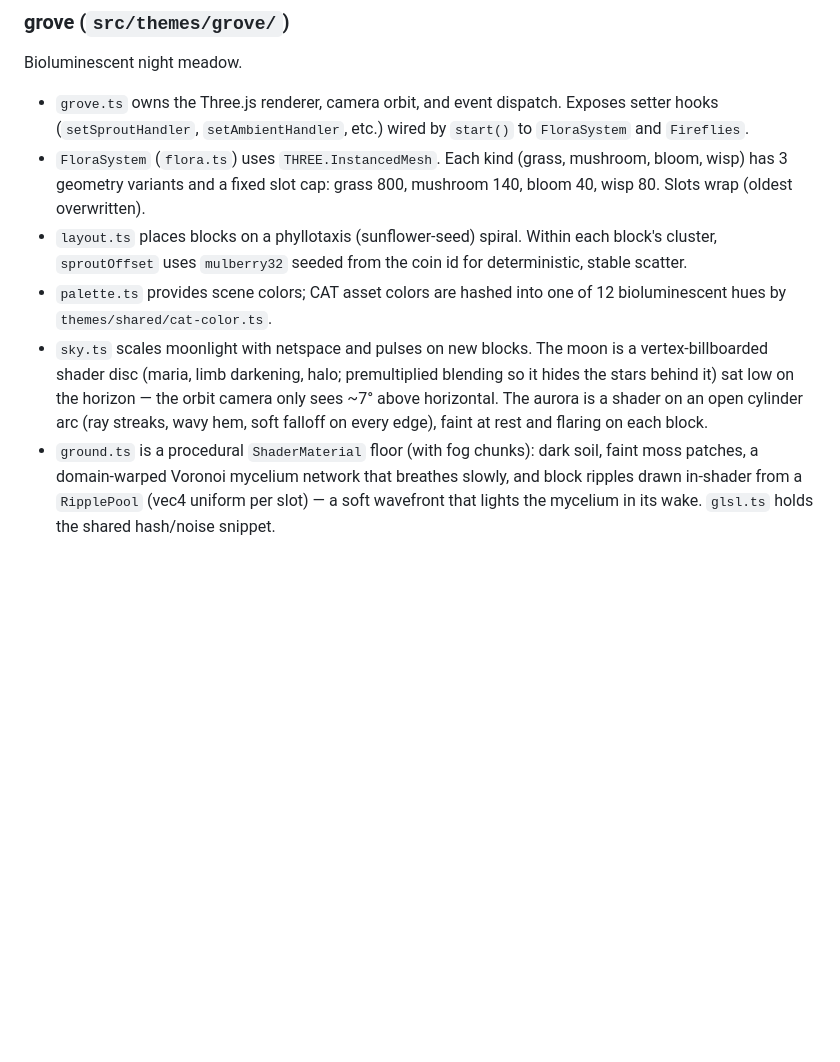
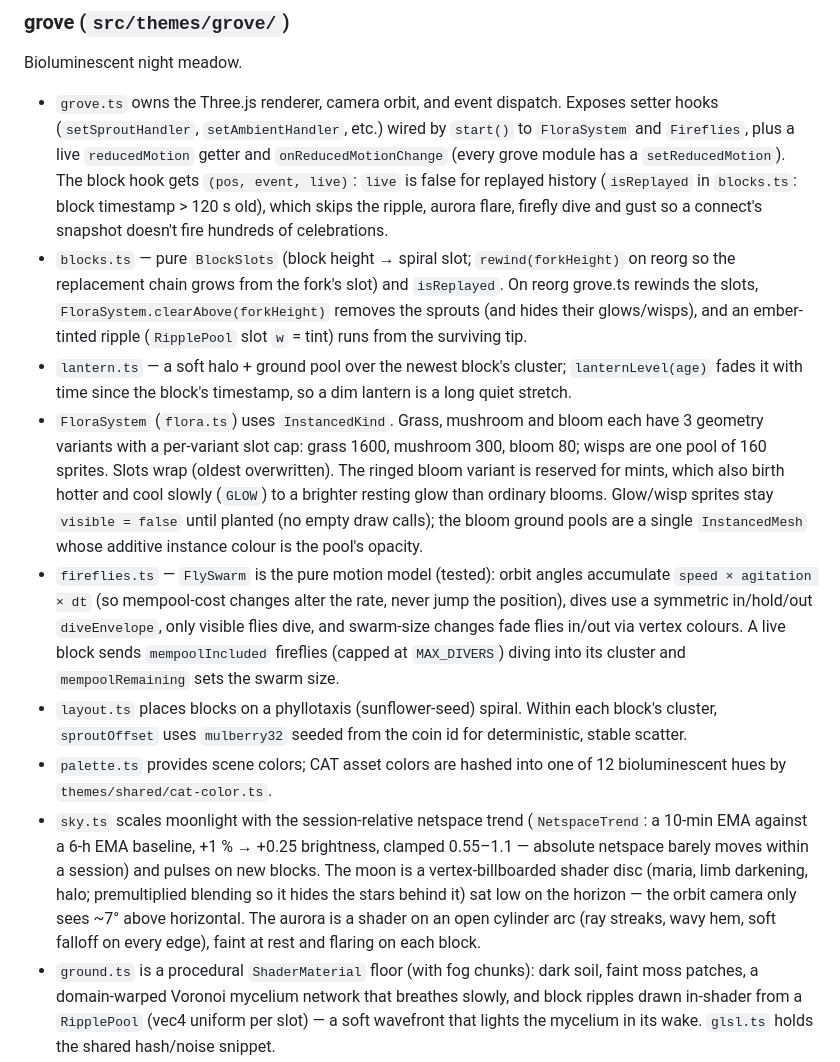
Before and after one commit to dkackman/chia-grove, a Markdown page: web/CLAUDE.md, the part around the change. GitHub-like rendering; blank space fills up the shorter version.

Commit message:
docs(web): update grove notes (caps, reorg, replay, lantern, fireflies, moon)
Co-Authored-By: Claude Opus 5.5 <noreply@anthropic.com>

```diff
--- a/web/CLAUDE.md
+++ b/web/CLAUDE.md
@@ -30,11 +30,14 @@ Shared `THREE.InstancedMesh` wrapper used by all themes:
 
 Bioluminescent night meadow.
 
-- `grove.ts` owns the Three.js renderer, camera orbit, and event dispatch. Exposes setter hooks (`setSproutHandler`, `setAmbientHandler`, etc.) wired by `start()` to `FloraSystem` and `Fireflies`.
-- `FloraSystem` (`flora.ts`) uses `THREE.InstancedMesh`. Each kind (grass, mushroom, bloom, wisp) has 3 geometry variants and a fixed slot cap: grass 800, mushroom 140, bloom 40, wisp 80. Slots wrap (oldest overwritten).
+- `grove.ts` owns the Three.js renderer, camera orbit, and event dispatch. Exposes setter hooks (`setSproutHandler`, `setAmbientHandler`, etc.) wired by `start()` to `FloraSystem` and `Fireflies`, plus a live `reducedMotion` getter and `onReducedMotionChange` (every grove module has a `setReducedMotion`). The block hook gets `(pos, event, live)`: `live` is false for replayed history (`isReplayed` in `blocks.ts`: block timestamp > 120 s old), which skips the ripple, aurora flare, firefly dive and gust so a connect's snapshot doesn't fire hundreds of celebrations.
+- `blocks.ts` — pure `BlockSlots` (block height → spiral slot; `rewind(forkHeight)` on reorg so the replacement chain grows from the fork's slot) and `isReplayed`. On reorg grove.ts rewinds the slots, `FloraSystem.clearAbove(forkHeight)` removes the sprouts (and hides their glows/wisps), and an ember-tinted ripple (`RipplePool` slot `w` = tint) runs from the surviving tip.
+- `lantern.ts` — a soft halo + ground pool over the newest block's cluster; `lanternLevel(age)` fades it with time since the block's timestamp, so a dim lantern is a long quiet stretch.
+- `FloraSystem` (`flora.ts`) uses `InstancedKind`. Grass, mushroom and bloom each have 3 geometry variants with a per-variant slot cap: grass 1600, mushroom 300, bloom 80; wisps are one pool of 160 sprites. Slots wrap (oldest overwritten). The ringed bloom variant is reserved for mints, which also birth hotter and cool slowly (`GLOW`) to a brighter resting glow than ordinary blooms. Glow/wisp sprites stay `visible = false` until planted (no empty draw calls); the bloom ground pools are a single `InstancedMesh` whose additive instance colour is the pool's opacity.
+- `fireflies.ts` — `FlySwarm` is the pure motion model (tested): orbit angles accumulate `speed × agitation × dt` (so mempool-cost changes alter the rate, never jump the position), dives use a symmetric in/hold/out `diveEnvelope`, only visible flies dive, and swarm-size changes fade flies in/out via vertex colours. A live block sends `mempoolIncluded` fireflies (capped at `MAX_DIVERS`) diving into its cluster and `mempoolRemaining` sets the swarm size.
 - `layout.ts` places blocks on a phyllotaxis (sunflower-seed) spiral. Within each block's cluster, `sproutOffset` uses `mulberry32` seeded from the coin id for deterministic, stable scatter.
 - `palette.ts` provides scene colors; CAT asset colors are hashed into one of 12 bioluminescent hues by `themes/shared/cat-color.ts`.
-- `sky.ts` scales moonlight with netspace and pulses on new blocks. The moon is a vertex-billboarded shader disc (maria, limb darkening, halo; premultiplied blending so it hides the stars behind it) sat low on the horizon — the orbit camera only sees ~7° above horizontal. The aurora is a shader on an open cylinder arc (ray streaks, wavy hem, soft falloff on every edge), faint at rest and flaring on each block.
+- `sky.ts` scales moonlight with the session-relative netspace trend (`NetspaceTrend`: a 10-min EMA against a 6-h EMA baseline, +1 % → +0.25 brightness, clamped 0.55–1.1 — absolute netspace barely moves within a session) and pulses on new blocks. The moon is a vertex-billboarded shader disc (maria, limb darkening, halo; premultiplied blending so it hides the stars behind it) sat low on the horizon — the orbit camera only sees ~7° above horizontal. The aurora is a shader on an open cylinder arc (ray streaks, wavy hem, soft falloff on every edge), faint at rest and flaring on each block.
 - `ground.ts` is a procedural `ShaderMaterial` floor (with fog chunks): dark soil, faint moss patches, a domain-warped Voronoi mycelium network that breathes slowly, and block ripples drawn in-shader from a `RipplePool` (vec4 uniform per slot) — a soft wavefront that lights the mycelium in its wake. `glsl.ts` holds the shared hash/noise snippet.
 
 ### farm (`src/themes/farm/`)
```
